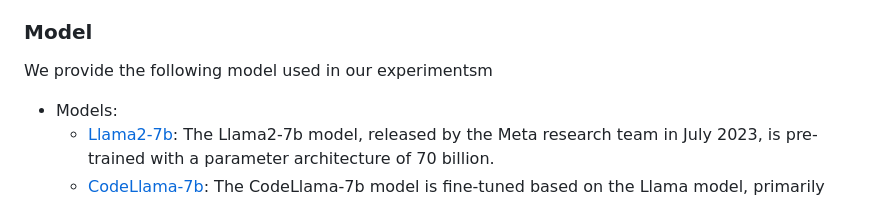
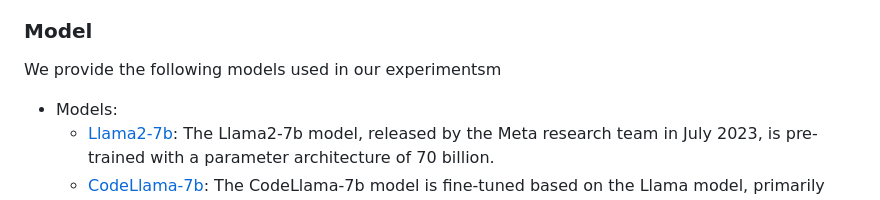
Before and after one commit to alphadl/CodeGen-USCD, a Markdown page: README.md, the part around the change. GitHub-like rendering.

```diff
--- a/README.md
+++ b/README.md
@@ -41,7 +41,7 @@ We provide the following data used in our experimentsm
 
 ### Model
 
-We provide the following model used in our experimentsm
+We provide the following models used in our experimentsm
 
 - Models:
     - [Llama2-7b](https://huggingface.co/meta-llama/Llama-2-7b): The Llama2-7b model, released by the Meta research team in July 2023, is pre-trained with a parameter architecture of 70 billion.
```
